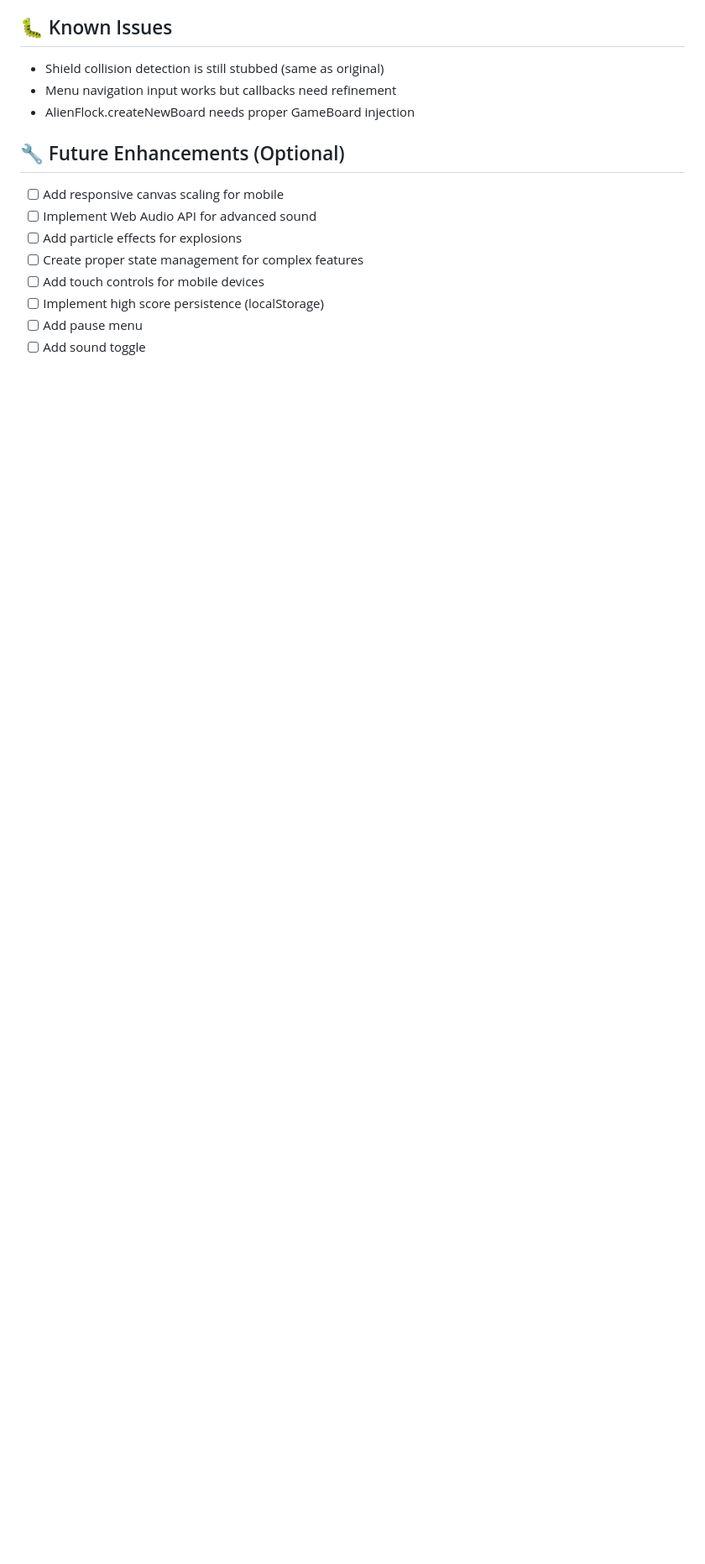
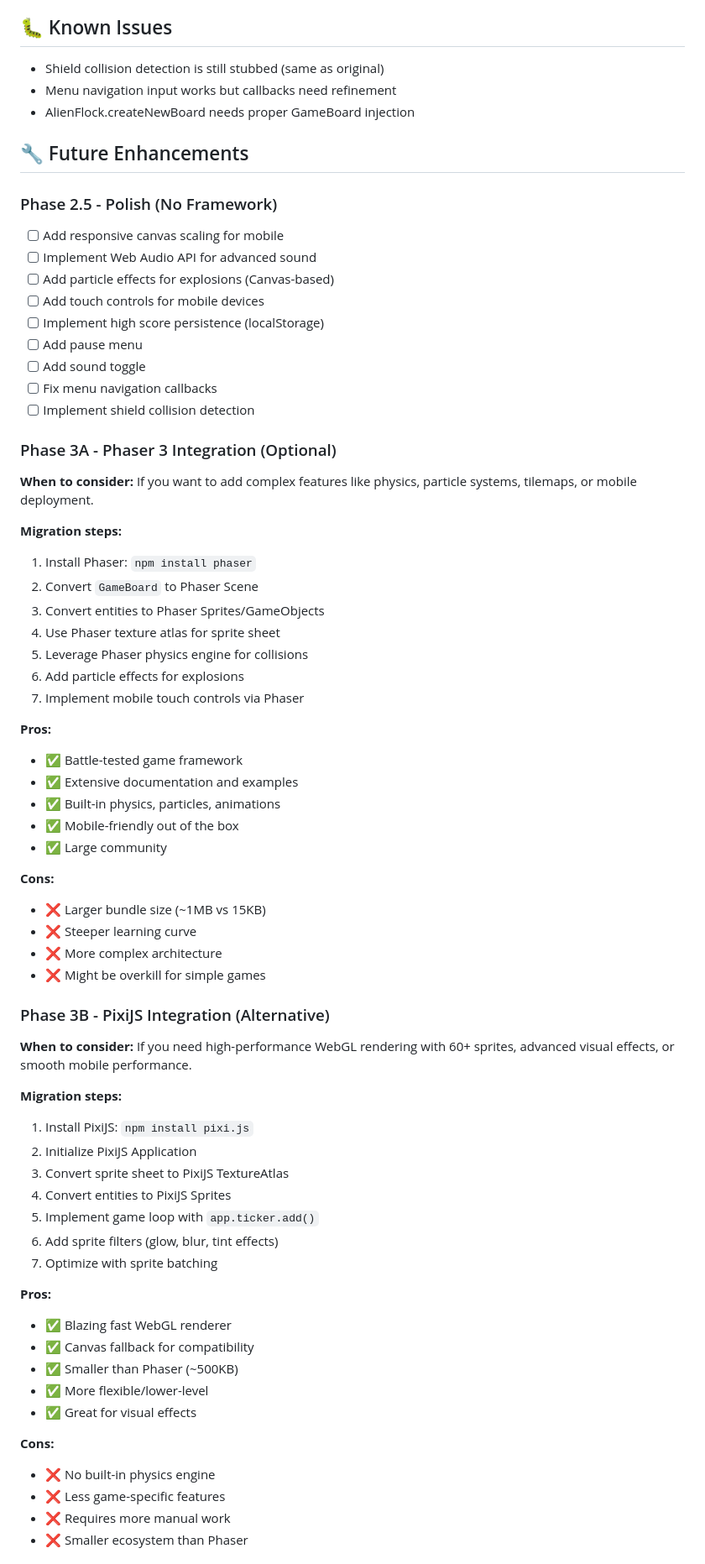
Before and after one commit to awongCM/spaceinvadersdemo, a Markdown page: modern/README.md, the part around the change printed below. Shown: that part at 84% size. GitHub-like rendering; blank space fills up the shorter version.

Commit message:
updated modern readme notes

```diff
--- a/modern/README.md
+++ b/modern/README.md
@@ -153,13 +153,75 @@ await Promise.all([
 - Menu navigation input works but callbacks need refinement
 - AlienFlock.createNewBoard needs proper GameBoard injection
 
-## 🔧 Future Enhancements (Optional)
+## 🔧 Future Enhancements
+
+### Phase 2.5 - Polish (No Framework)
 
 - [ ] Add responsive canvas scaling for mobile
 - [ ] Implement Web Audio API for advanced sound
-- [ ] Add particle effects for explosions
-- [ ] Create proper state management for complex features
+- [ ] Add particle effects for explosions (Canvas-based)
 - [ ] Add touch controls for mobile devices
 - [ ] Implement high score persistence (localStorage)
 - [ ] Add pause menu
 - [ ] Add sound toggle
+- [ ] Fix menu navigation callbacks
+- [ ] Implement shield collision detection
+
+### Phase 3A - Phaser 3 Integration (Optional)
+
+**When to consider:** If you want to add complex features like physics, particle systems, tilemaps, or mobile deployment.
+
+**Migration steps:**
+
+1. Install Phaser: `npm install phaser`
+2. Convert `GameBoard` to Phaser Scene
+3. Convert entities to Phaser Sprites/GameObjects
+4. Use Phaser texture atlas for sprite sheet
+5. Leverage Phaser physics engine for collisions
+6. Add particle effects for explosions
+7. Implement mobile touch controls via Phaser
+
+**Pros:**
+
+- ✅ Battle-tested game framework
+- ✅ Extensive documentation and examples
+- ✅ Built-in physics, particles, animations
+- ✅ Mobile-friendly out of the box
+- ✅ Large community
+
+**Cons:**
+
+- ❌ Larger bundle size (~1MB vs 15KB)
+- ❌ Steeper learning curve
+- ❌ More complex architecture
+- ❌ Might be overkill for simple games
+
+### Phase 3B - PixiJS Integration (Alternative)
+
+**When to consider:** If you need high-performance WebGL rendering with 60+ sprites, advanced visual effects, or smooth mobile performance.
+
+**Migration steps:**
+
+1. Install PixiJS: `npm install pixi.js`
+2. Initialize PixiJS Application
+3. Convert sprite sheet to PixiJS TextureAtlas
+4. Convert entities to PixiJS Sprites
+5. Implement game loop with `app.ticker.add()`
+6. Add sprite filters (glow, blur, tint effects)
+7. Optimize with sprite batching
+
+**Pros:**
+
+- ✅ Blazing fast WebGL renderer
+- ✅ Canvas fallback for compatibility
+- ✅ Smaller than Phaser (~500KB)
+- ✅ More flexible/lower-level
+- ✅ Great for visual effects
+
+**Cons:**
+
+- ❌ No built-in physics engine
+- ❌ Less game-specific features
+- ❌ Requires more manual work
+- ❌ Smaller ecosystem than Phaser
+
```
Also changed, not shown: other parts of modern/README.md (+35 -0 lines).
